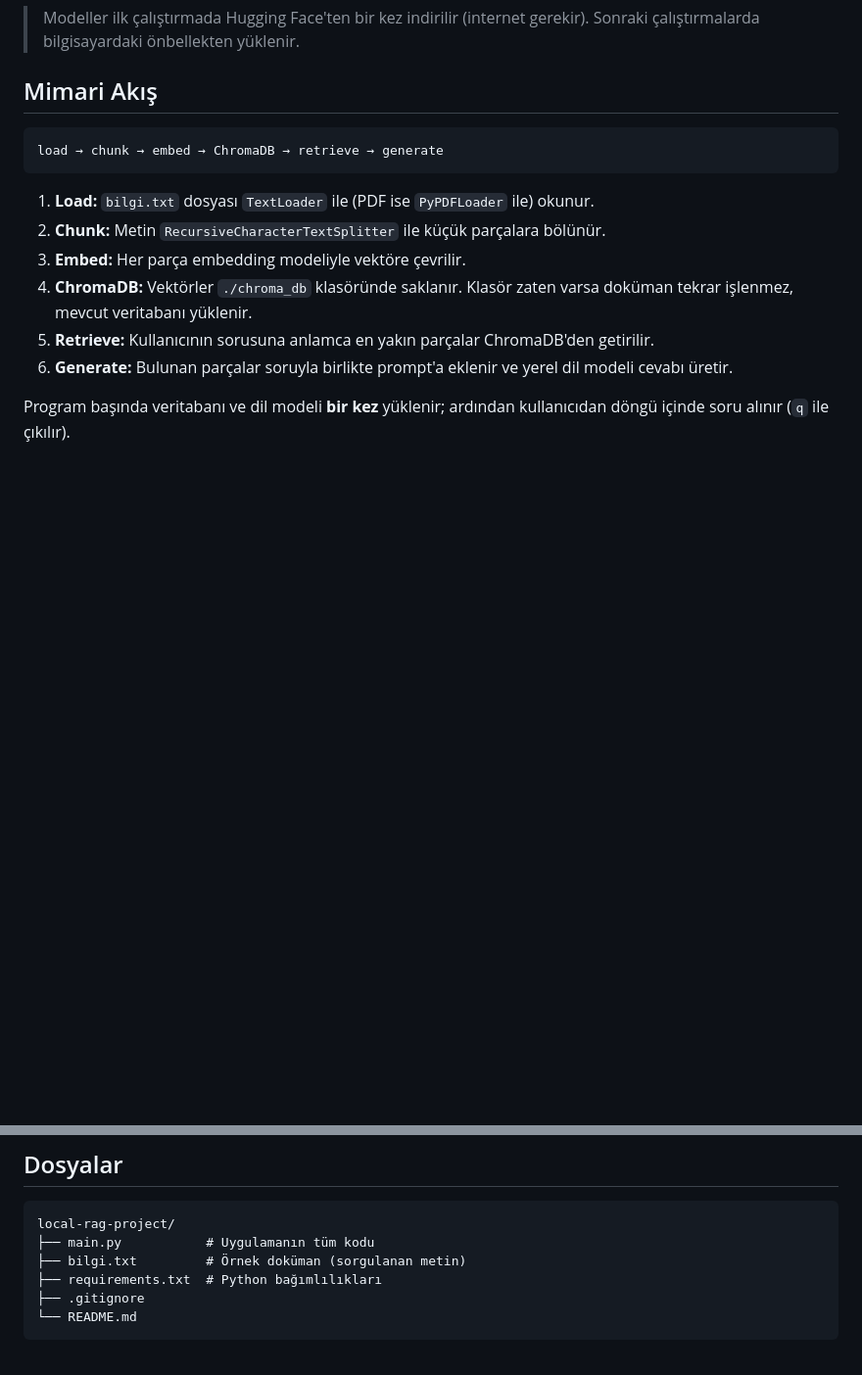
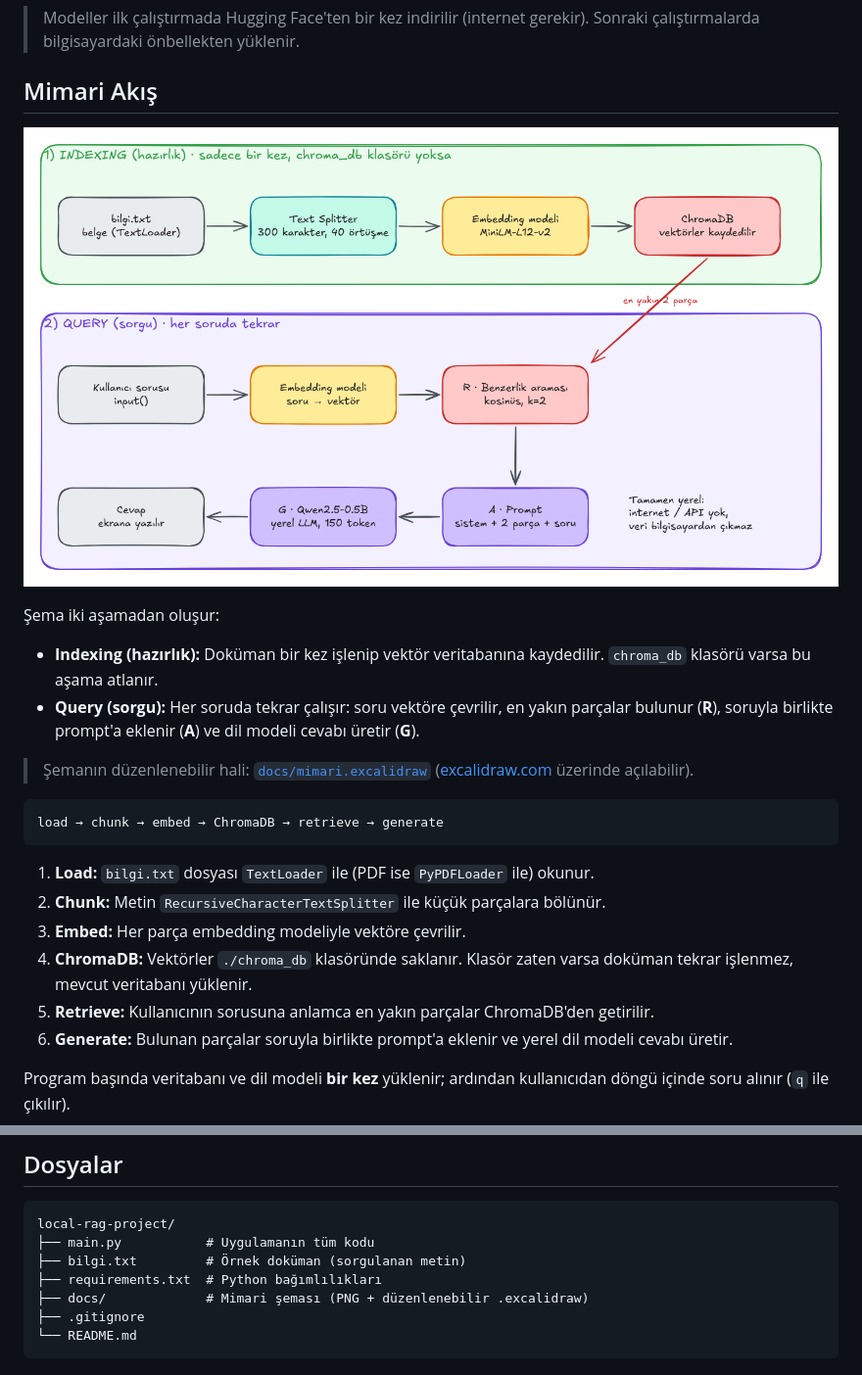
Before and after one commit to enesylvcl/local-rag-project, a Markdown page: README.md, 2 parts joined by grey strips. Shown at 98% size. Rendered like a GitHub page; pictures changed too: docs/mimari.png (added); blank space fills up the shorter version.

Commit message:
README'ye mimari şeması eklendi (Excalidraw) (#1)
Claude-Session: https://claude.ai/code/session_015PniuPsbg2RDJdiVTnzsqv

Co-authored-by: enesylvcl <enesylvcl@users.noreply.github.com>
Co-authored-by: Claude Opus 5.5 <noreply@anthropic.com>

````diff
--- a/README.md
+++ b/README.md
@@ -5,6 +5,14 @@ Yerel bir metin/PDF dokümanı üzerinde soru-cevap yapan, **tamamen kendi bilgi
 > Modeller ilk çalıştırmada Hugging Face'ten bir kez indirilir (internet gerekir). Sonraki çalıştırmalarda bilgisayardaki önbellekten yüklenir.
 
 ## Mimari Akış
+
+![Local RAG mimarisi](docs/mimari.png)
+
+Şema iki aşamadan oluşur:
+- **Indexing (hazırlık):** Doküman bir kez işlenip vektör veritabanına kaydedilir. `chroma_db` klasörü varsa bu aşama atlanır.
+- **Query (sorgu):** Her soruda tekrar çalışır: soru vektöre çevrilir, en yakın parçalar bulunur (**R**), soruyla birlikte prompt'a eklenir (**A**) ve dil modeli cevabı üretir (**G**).
+
+> Şemanın düzenlenebilir hali: [`docs/mimari.excalidraw`](docs/mimari.excalidraw) ([excalidraw.com](https://excalidraw.com) üzerinde açılabilir).
 
 ```
 load → chunk → embed → ChromaDB → retrieve → generate
@@ -45,6 +53,7 @@ local-rag-project/
 ├── main.py           # Uygulamanın tüm kodu
 ├── bilgi.txt         # Örnek doküman (sorgulanan metin)
 ├── requirements.txt  # Python bağımlılıkları
+├── docs/             # Mimari şeması (PNG + düzenlenebilir .excalidraw)
 ├── .gitignore
 └── README.md
 ```
````
Also changed, not shown: 1 other file.
